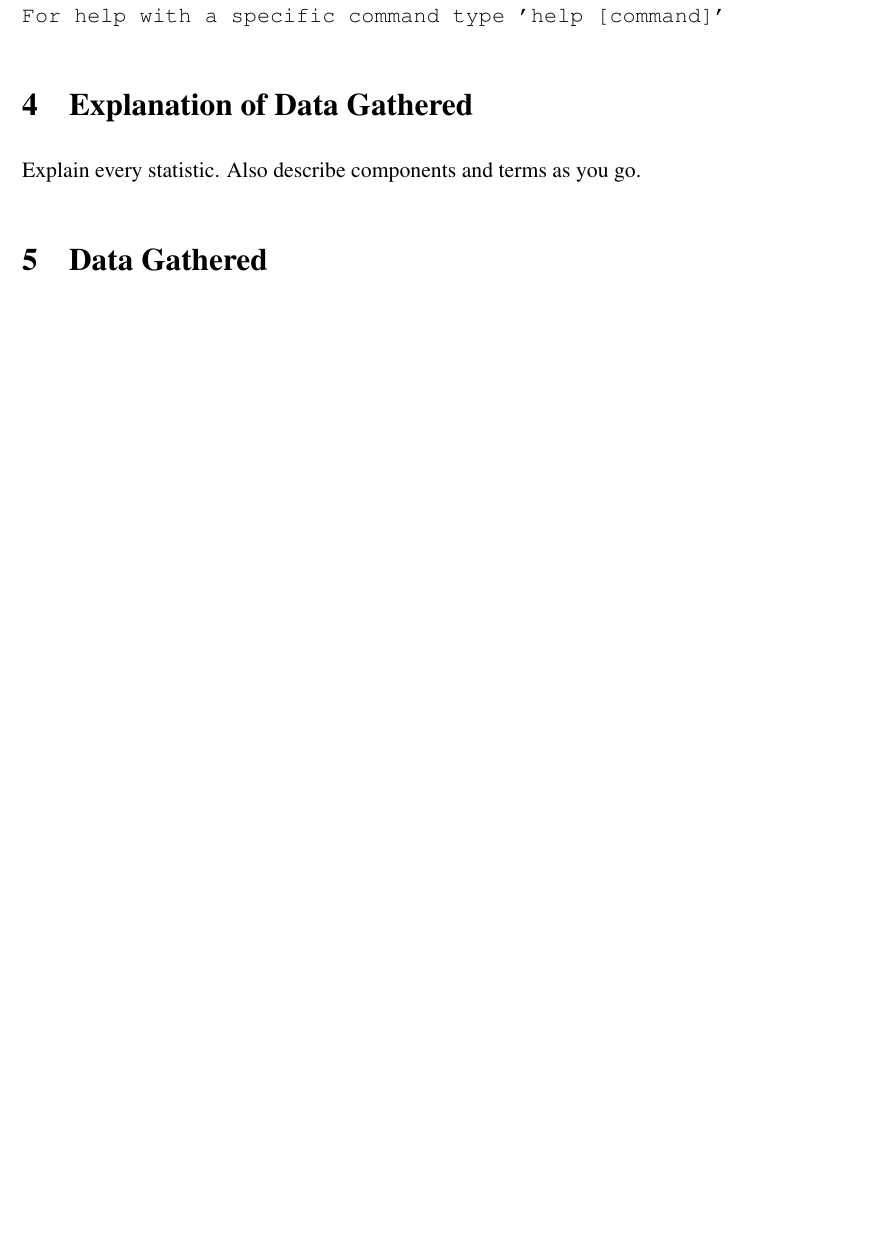
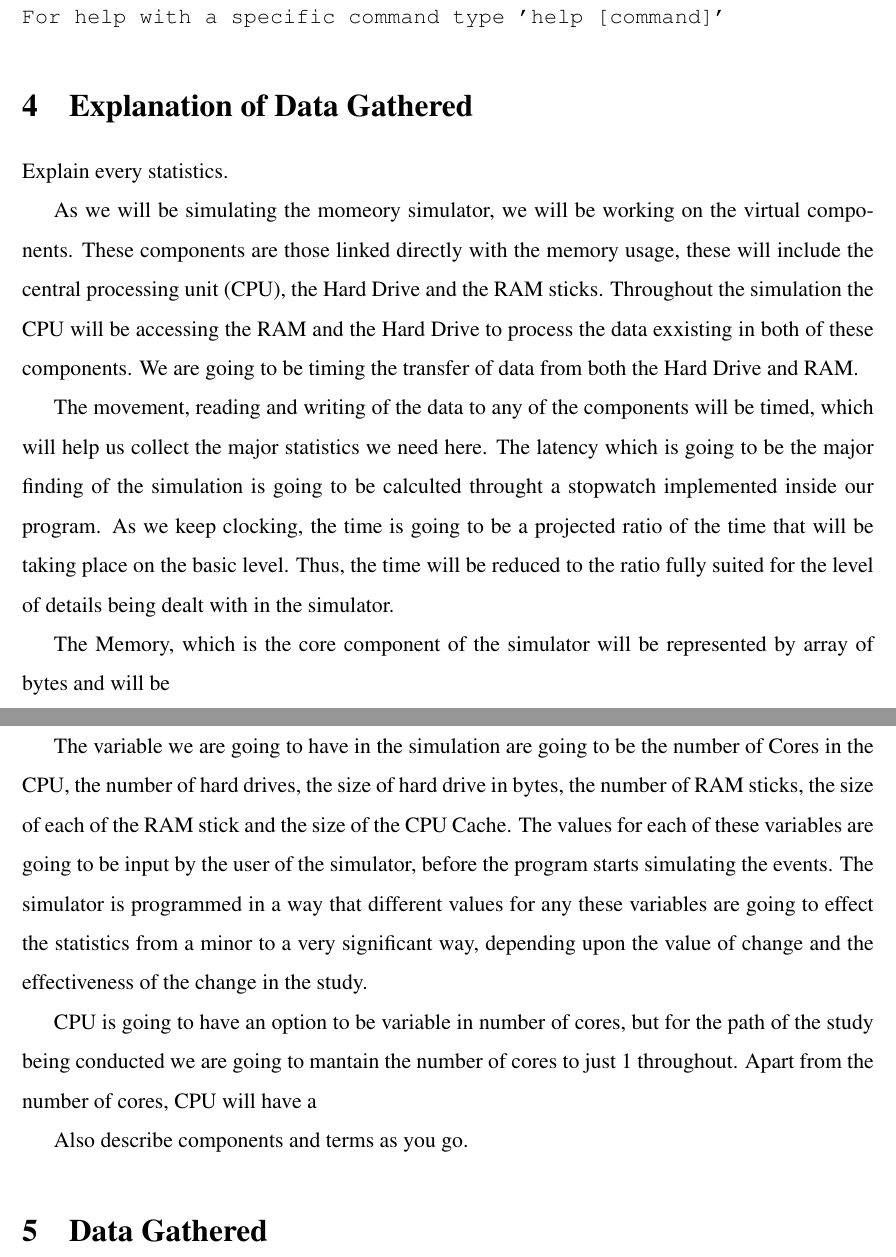
Before and after one commit to adamdachenhausen/cs330FinalProject, a LaTeX paper (finalPaper/paper.tex): part of page 4 of 5 before the commit and two parts of pages 4 and 5 of 5 after it, the two joined at a grey line, cut so that both start at the same text, the shorter picture padded with empty space. Compiled offline with pdfLaTeX.

Commit message:
Updated stats gathering section

```diff
--- a/finalPaper/paper.tex
+++ b/finalPaper/paper.tex
@@ -219,7 +219,38 @@ For help with a specific command type 'help [command]'
 \section{Explanation of Data Gathered}
 \label{sec:expstats}
 
-Explain every statistic.
+Explain every statistics.
+
+As we will be simulating the momeory simulator, we will be working on the virtual
+components. These components are those linked directly with the memory usage, these will
+include the central processing unit (CPU), the Hard Drive and the RAM sticks.
+Throughout the simulation the CPU will be accessing the RAM and the Hard Drive to process
+the data exxisting in both of these components. We are going to be timing the transfer
+of data from both the Hard Drive and RAM.
+
+The movement, reading and writing of the data to any of the components will be timed, which
+will help us collect the major statistics we need here. The latency which is going to be the
+major finding of the simulation is going to be calculted throught a stopwatch implemented
+inside our program. As we keep clocking, the time is going to be a projected ratio of the time that will be taking
+place on the basic level. Thus, the time will be reduced to the ratio fully suited for the
+level of details being dealt with in the simulator.
+
+The Memory, which is the core component of the simulator will be represented by array of bytes and
+will be
+
+The variable we are going to have in the simulation are going to be the number of Cores in the CPU,
+the number of hard drives, the size of hard drive in bytes, the number of RAM sticks, the size of
+each of the RAM stick and the size of the CPU Cache. The values for each of these variables are
+going to be input by the user of the simulator, before the program starts simulating the events.
+The simulator is programmed in a way that different values for any these variables are going to effect
+the statistics from a minor to a very significant way, depending upon the value of change and the
+effectiveness of the change in the study.
+
+CPU is going to have an option to be variable in number of cores, but for the path of the study being
+conducted we are going to mantain the number of cores to just 1 throughout. Apart from the number
+of cores, CPU will have a
+
+
 Also describe components and terms as you go.
 
 \section{Data Gathered}
```
